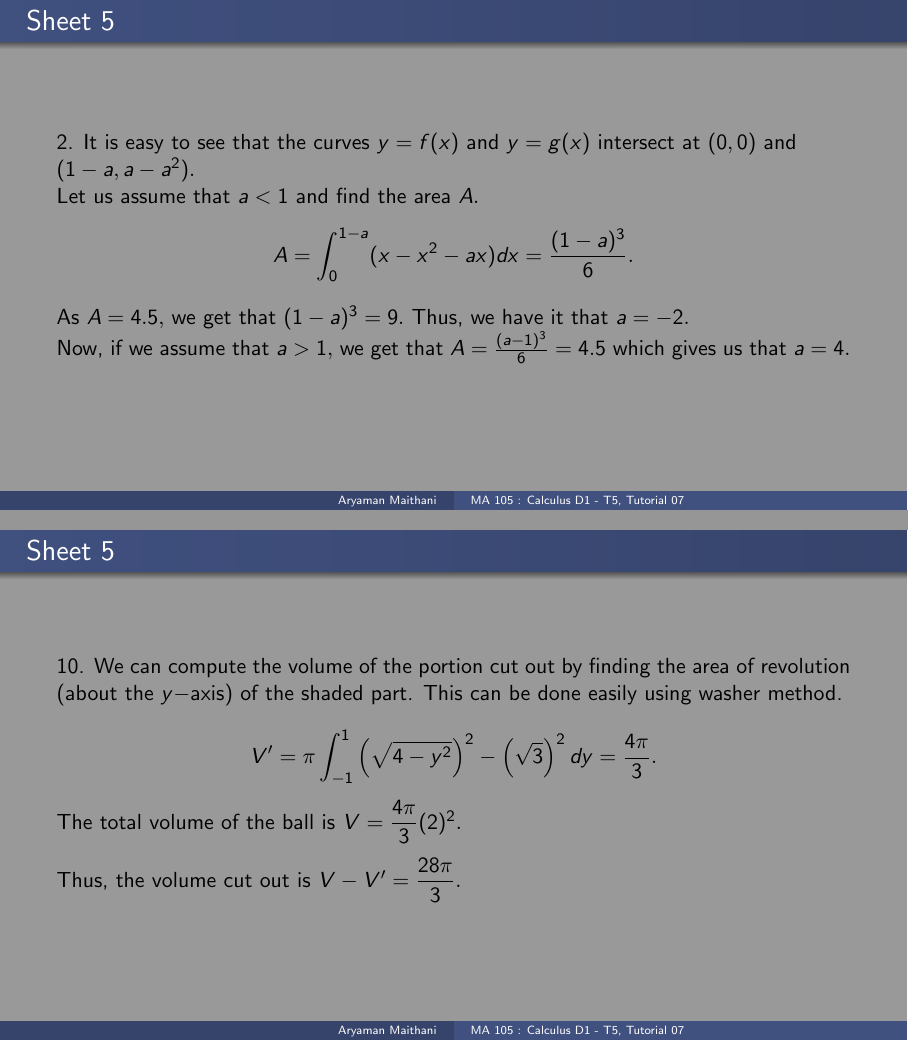
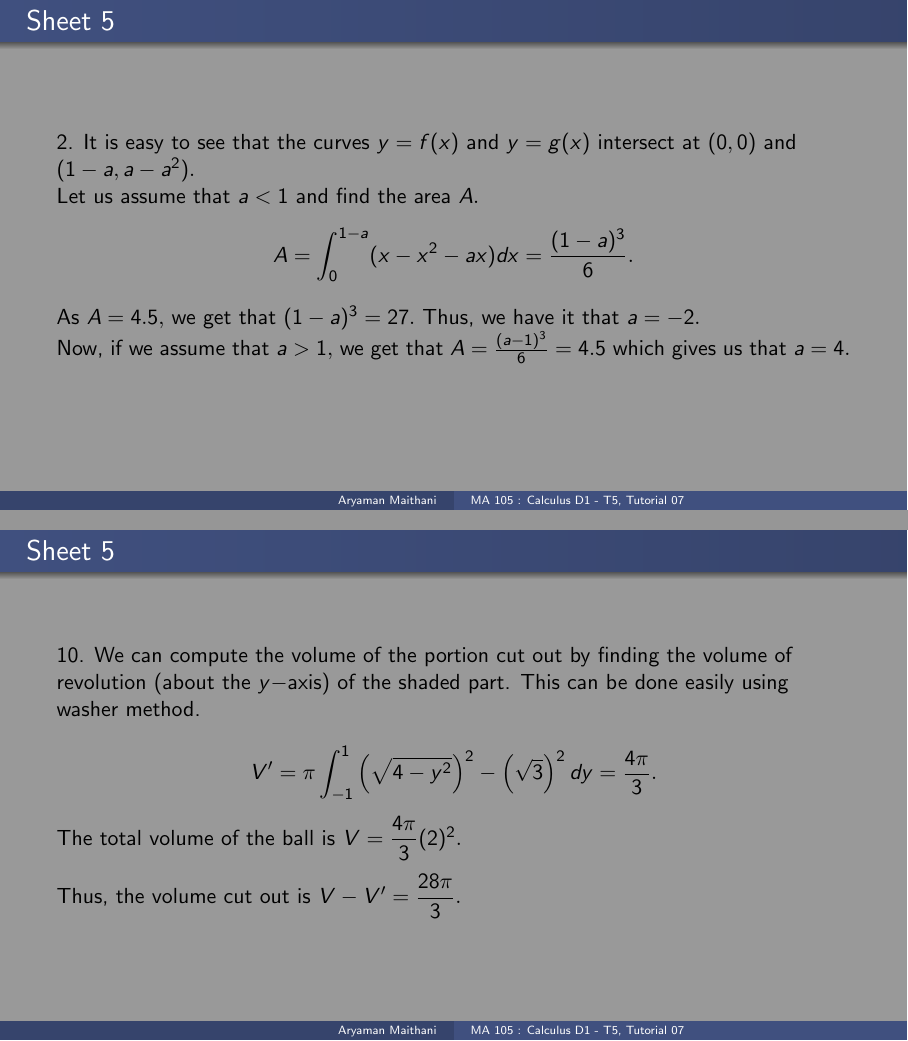
Before and after one commit to aryamanmaithani/ma-105-tut, LaTeX slides (Slides/Week-7.tex): pages 4 and 11 of 11, joined at a grey line. Compiled offline with pdfLaTeX.

Commit message:
fixed typos

```diff
--- a/Slides/Week-7.tex
+++ b/Slides/Week-7.tex
@@ -40,7 +40,7 @@
 	2. It is easy to see that the curves $y = f(x)$ and $y = g(x)$ intersect at $(0, 0)$ and $(1-a, a-a^2).$\\
 	Let us assume that $a < 1$ and find the area $A.$
 	\[A = \int_{0}^{1-a} (x - x^2 - ax) dx = \frac{(1-a)^3}{6}.\]
-	As $A = 4.5,$ we get that $(1 - a)^3 = 9.$ Thus, we have it that $a = -2.$\\
+	As $A = 4.5,$ we get that $(1 - a)^3 = 27.$ Thus, we have it that $a = -2.$\\
 	Now, if we assume that $a > 1,$ we get that $A = \frac{(a-1)^3}{6} = 4.5$ which gives us that $a = 4.$
 \end{frame}
 \begin{frame}{Sheet 5}
@@ -106,7 +106,7 @@
 	\end{figure}
 \end{frame}
 \begin{frame}{Sheet 5}
-	10. We can compute the volume of the portion cut out by finding the area of revolution (about the $y-$axis) of the shaded part. This can be done easily using washer method.\\
+	10. We can compute the volume of the portion cut out by finding the volume of revolution (about the $y-$axis) of the shaded part. This can be done easily using washer method.\\
 	\[V' = \pi\int_{-1}^{1} \left(\sqrt{4 - y^2}\right)^2 - \left(\sqrt{3}\right)^2 dy = \frac{4\pi}{3}. \]
 	The total volume of the ball is $V = \dfrac{4\pi}{3}(2)^2.$\\~\\
 	Thus, the volume cut out is $V - V' = \dfrac{28\pi}{3}.$
```
Also changed, not shown: Slides/Week-7.pdf, Slides/Week-7.tex (2 more changed lines).
